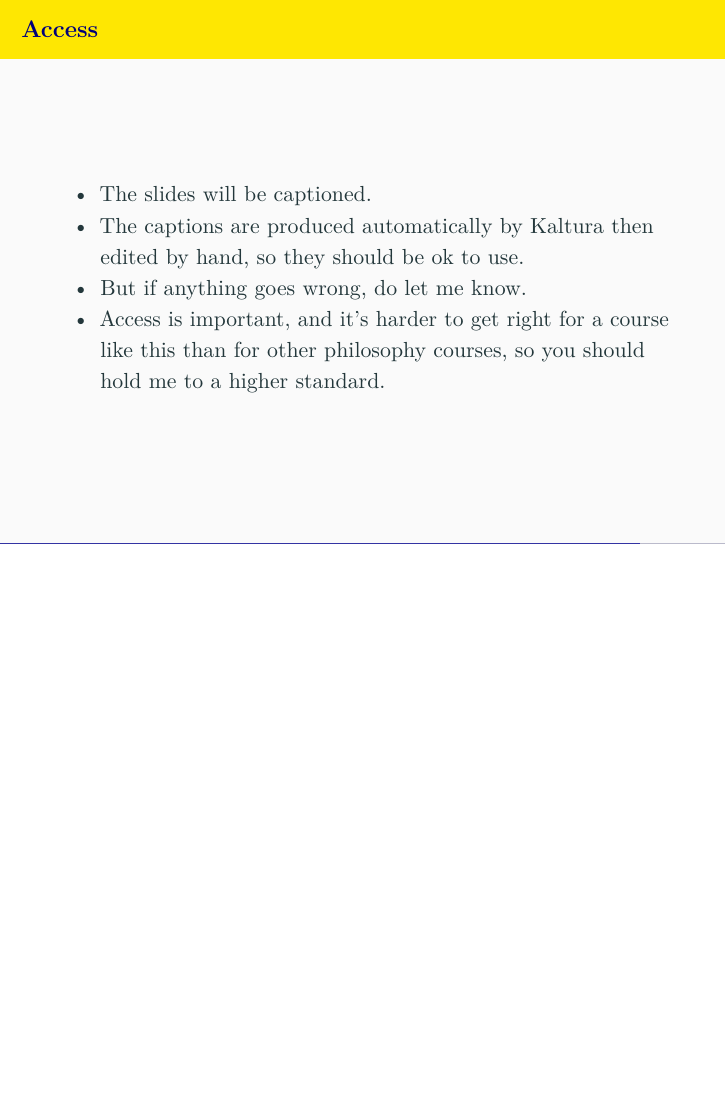
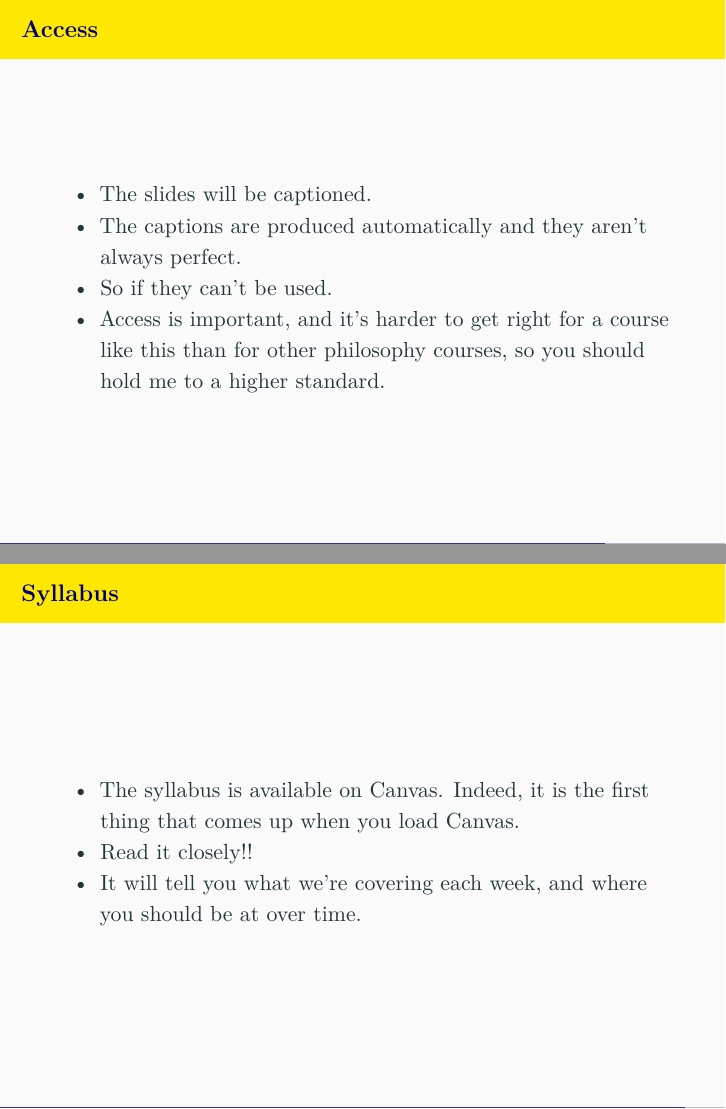
Before and after one commit to bweatherson/305-W22, LaTeX slides (slides/01_1.tex): page 20 of 22 before the commit and pages 20 and 22 of 23 after it, the two joined at a grey line, the shorter picture padded with empty space. Compiled offline with pdfLaTeX.

Commit message:
Add syllabus slide

```diff
--- a/slides/01_1.tex
+++ b/slides/01_1.tex
@@ -461,10 +461,10 @@ Term 2022 Philosophy 305 Introduction to Formal Methods
 \item
   The slides will be captioned.
 \item
-  The captions are produced automatically by Kaltura then edited by
-  hand, so they should be ok to use.
+  The captions are produced automatically and they aren't always
+  perfect.
 \item
-  But if anything goes wrong, do let me know.
+  So if they can't be used.
 \item
   Access is important, and it's harder to get right for a course like
   this than for other philosophy courses, so you should hold me to a
@@ -492,6 +492,21 @@ Term 2022 Philosophy 305 Introduction to Formal Methods
 \end{itemize}
 \end{frame}
 
+\begin{frame}{Syllabus}
+\protect\hypertarget{syllabus}{}
+\begin{itemize}
+\tightlist
+\item
+  The syllabus is available on Canvas. Indeed, it is the first thing
+  that comes up when you load Canvas.
+\item
+  Read it closely!!
+\item
+  It will tell you what we're covering each week, and where you should
+  be at over time.
+\end{itemize}
+\end{frame}
+
 \begin{frame}{For Next Time}
 \protect\hypertarget{for-next-time}{}
 We'll start on saying what arguments are, in the special sense we're
```
Also changed, not shown: slides/01_1.pdf, 1 other file.
